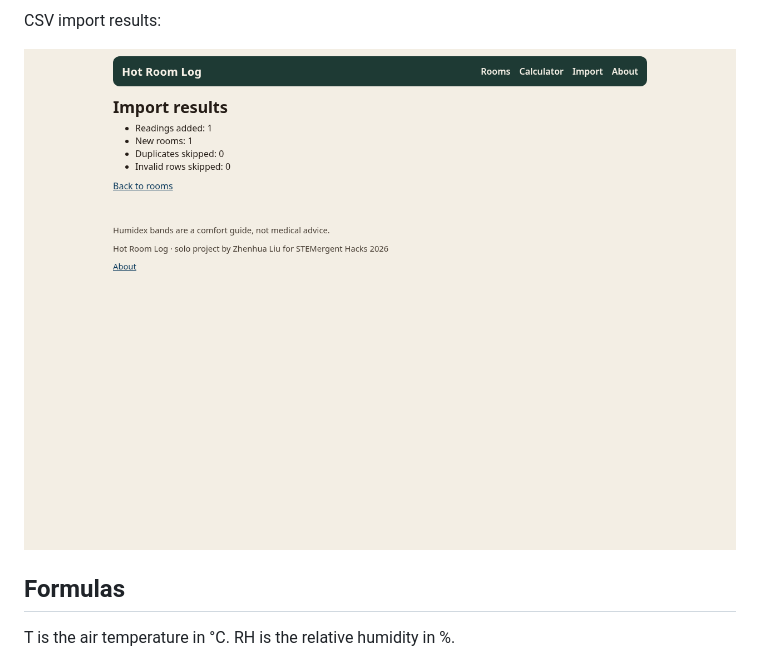
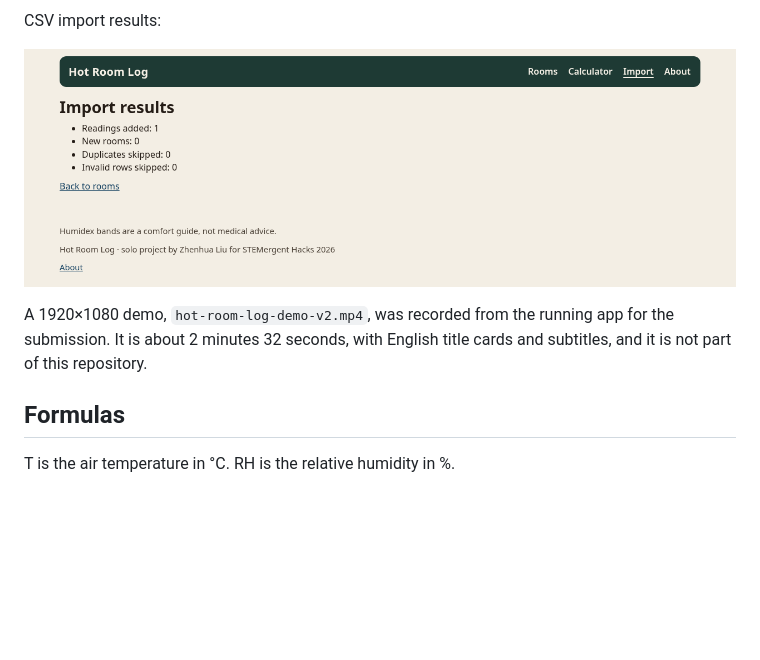
Before and after one commit to HONGKONGBALL/hot-room-log, a Markdown page: README.md, the part around the change printed below. Drawn GitHub-style; pictures changed too: screenshots/import-results.png; blank space fills up the shorter version.

```diff
--- a/README.md
+++ b/README.md
@@ -62,6 +64,8 @@ Calculator comparing a dry 35 °C at 40 % with a humid 30 °C at 85 %, with the
 CSV import results:
 
 ![Import results](screenshots/import-results.png)
+
+A 1920×1080 demo, `hot-room-log-demo-v2.mp4`, was recorded from the running app for the submission. It is about 2 minutes 32 seconds, with English title cards and subtitles, and it is not part of this repository.
 
 ## Formulas
 
```
Also changed, not shown: other parts of README.md (+8 -2 lines), docs/devpost.md (added, +43 -0 lines), screenshots/calculator.png, screenshots/dashboard.png, screenshots/room.png, screenshots/sheet.png, 10 other files.
